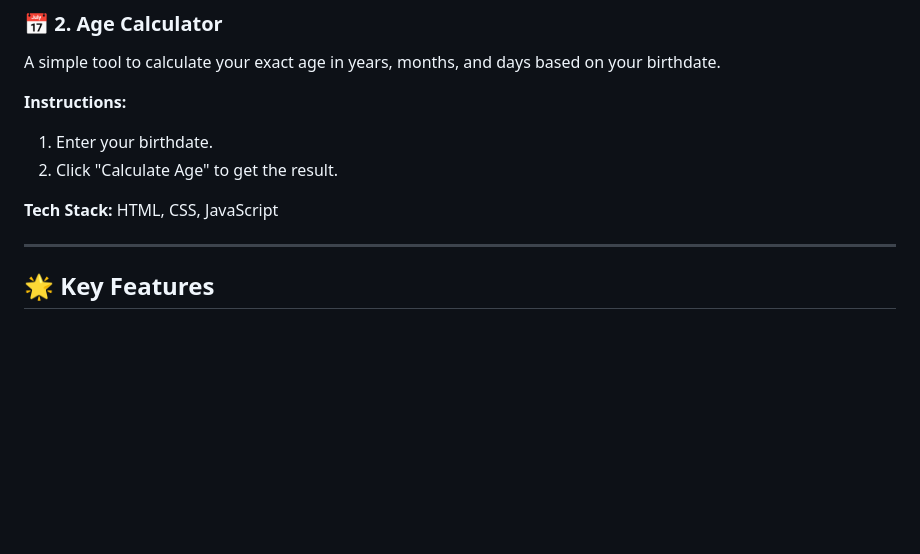
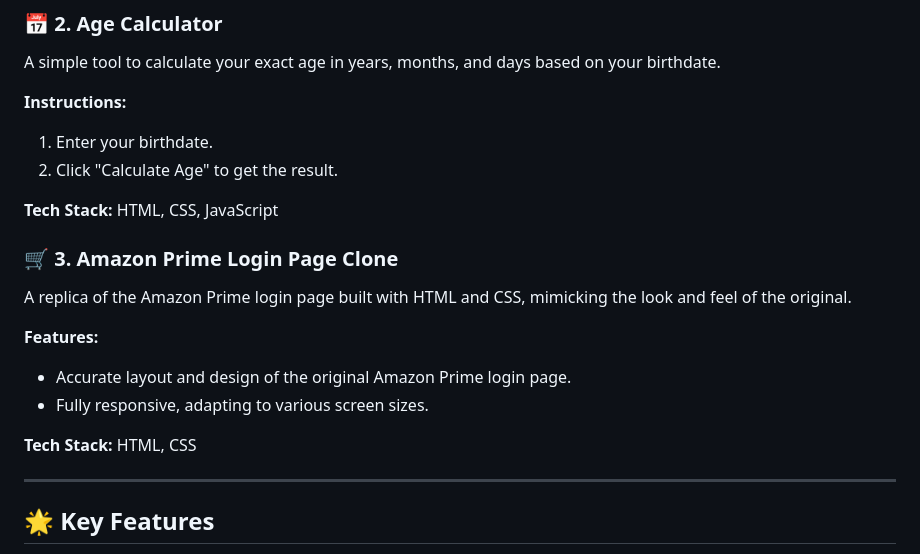
Before and after one commit to dhiwinsamrich/Web_Development_Mini_Projects, a Markdown page: README.md, the part around the change. GitHub-like rendering; blank space fills up the shorter version.

```diff
--- a/README.md
+++ b/README.md
@@ -69,6 +69,15 @@ A simple tool to calculate your exact age in years, months, and days based on yo
 
 **Tech Stack:** HTML, CSS, JavaScript
 
+### 🛒 **3. Amazon Prime Login Page Clone**
+A replica of the Amazon Prime login page built with HTML and CSS, mimicking the look and feel of the original.
+
+**Features:**
+- Accurate layout and design of the original Amazon Prime login page.
+- Fully responsive, adapting to various screen sizes.
+
+**Tech Stack:** HTML, CSS
+
 ---
 
 ## 🌟 **Key Features**
```
